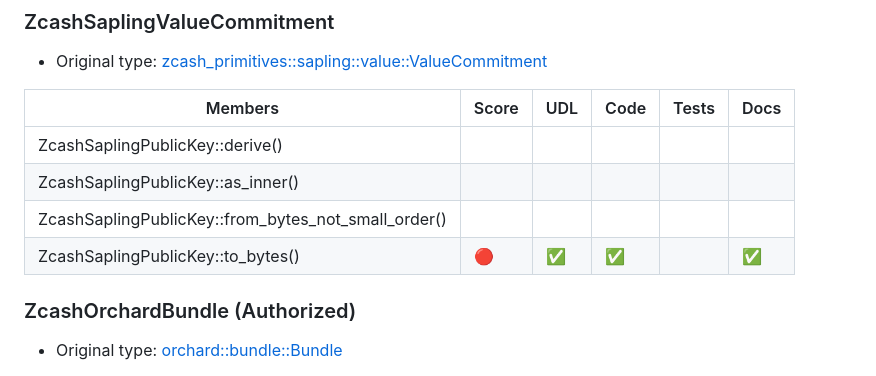
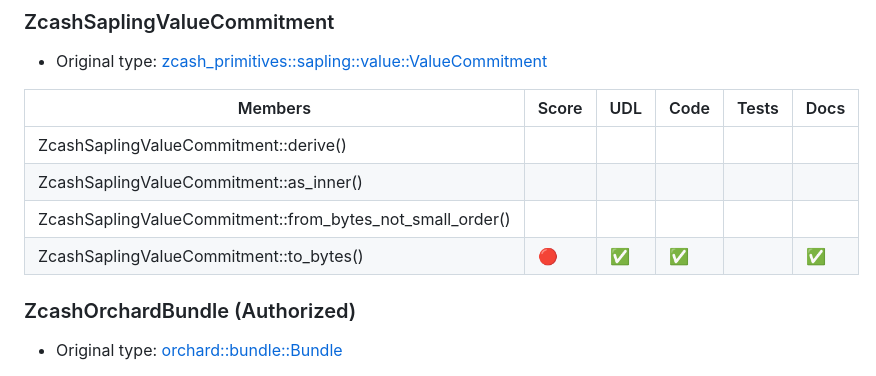
Before and after one commit to eigerco/uniffi-zcash-lib, a Markdown page: STATUS.md, the part around one of its changes. Rendered like a GitHub page.

```diff
--- a/STATUS.md
+++ b/STATUS.md
@@ -1011,11 +1011,11 @@ a tuple.
 * Original type: [zcash_primitives::sapling::value::ValueCommitment](https://docs.rs/zcash_primitives/0.10.0/zcash_primitives/sapling/value/struct.ValueCommitment.html)
 
 | Members                                      | Score | UDL | Code | Tests | Docs |
-| ---------------------------------------------| ----- | --- | ---- | ----- | ---- |
-| ZcashSaplingPublicKey::derive()              |       |     |      |      |      |
-| ZcashSaplingPublicKey::as_inner()            |       |     |      |      |      |
-| ZcashSaplingPublicKey::from_bytes_not_small_order() |       |     |      |      |      |
-| ZcashSaplingPublicKey::to_bytes()            | 🔴    |  ✅ |  ✅  |      |  ✅  |
+| ---------------------------------------------------| ----- | --- | ---- | ----- | ---- |
+| ZcashSaplingValueCommitment::derive()              |       |     |      |      |      |
+| ZcashSaplingValueCommitment::as_inner()            |       |     |      |      |      |
+| ZcashSaplingValueCommitment::from_bytes_not_small_order() |       |     |      |      |      |
+| ZcashSaplingValueCommitment::to_bytes()            | 🔴    |  ✅ |  ✅  |      |  ✅  |
 
 ### ZcashOrchardBundle (Authorized)
 
```
Also changed, not shown: other parts of STATUS.md (+24 -24 lines).
